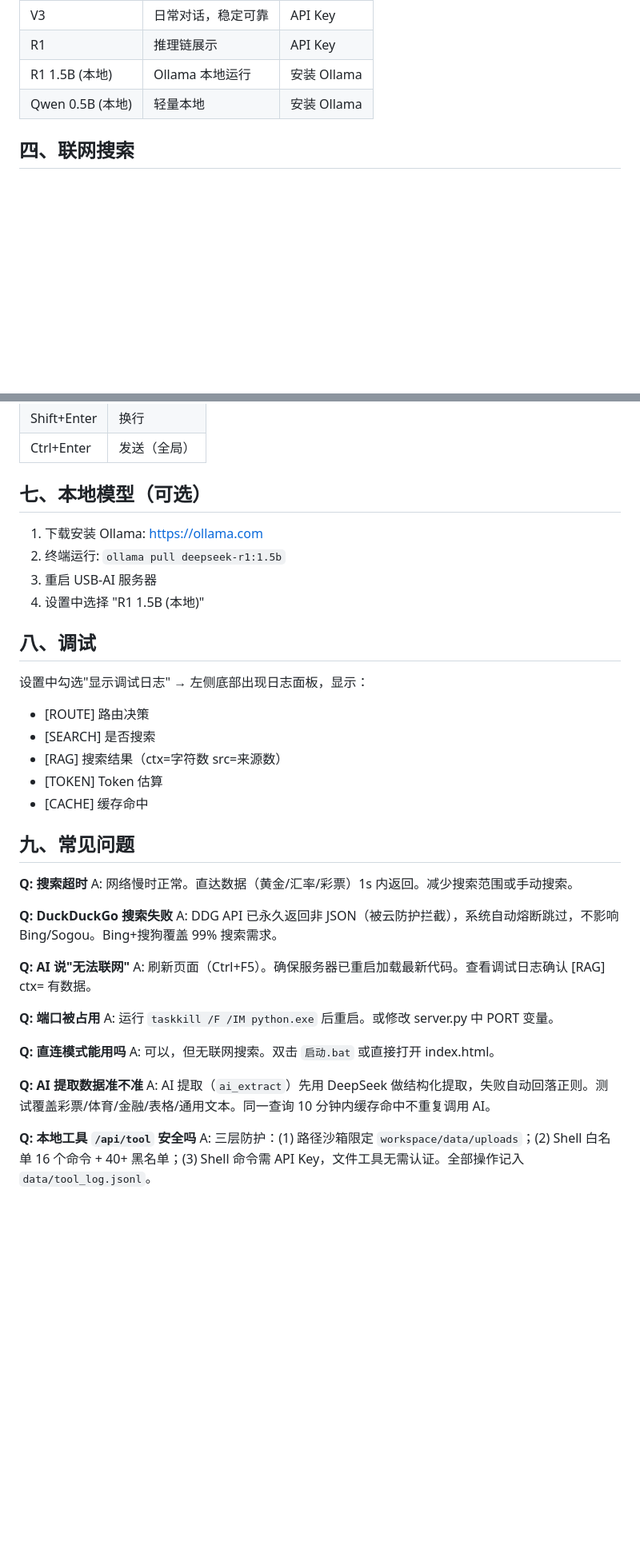
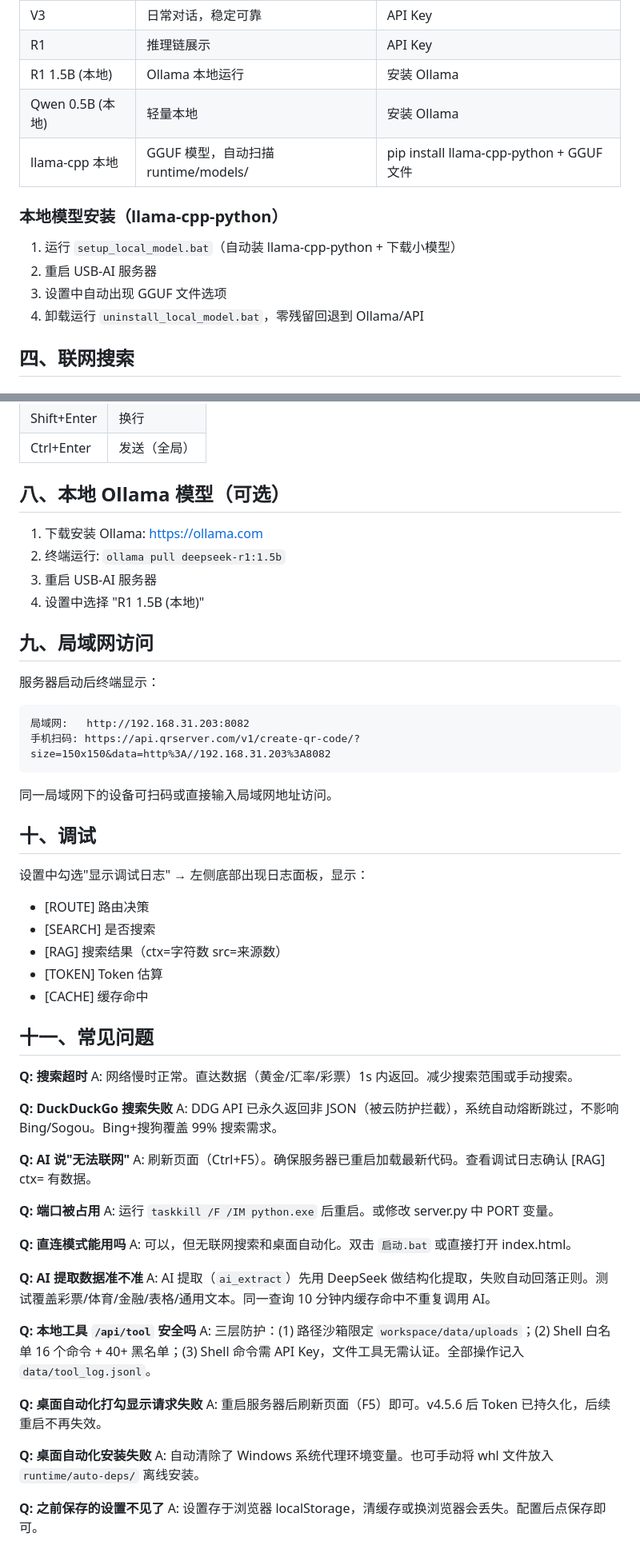
Before and after one commit to billee133/USB-AI, a Markdown page: docs/操作手册.md, 2 parts joined by grey strips. Shown at 80% size. Drawn GitHub-style; blank space fills up the shorter version.

````diff
--- a/docs/操作手册.md
+++ b/docs/操作手册.md
@@ -33,6 +33,13 @@
 | R1 | 推理链展示 | API Key |
 | R1 1.5B (本地) | Ollama 本地运行 | 安装 Ollama |
 | Qwen 0.5B (本地) | 轻量本地 | 安装 Ollama |
+| llama-cpp 本地 | GGUF 模型，自动扫描 runtime/models/ | pip install llama-cpp-python + GGUF 文件 |
+
+### 本地模型安装（llama-cpp-python）
+1. 运行 `setup_local_model.bat`（自动装 llama-cpp-python + 下载小模型）
+2. 重启 USB-AI 服务器
+3. 设置中自动出现 GGUF 文件选项
+4. 卸载运行 `uninstall_local_model.bat`，零残留回退到 Ollama/API
 
 ## 四、联网搜索
 
@@ -73,14 +114,23 @@
 | Shift+Enter | 换行 |
 | Ctrl+Enter | 发送（全局） |
 
-## 七、本地模型（可选）
+## 八、本地 Ollama 模型（可选）
 
 1. 下载安装 Ollama: https://ollama.com
 2. 终端运行: `ollama pull deepseek-r1:1.5b`
 3. 重启 USB-AI 服务器
 4. 设置中选择 "R1 1.5B (本地)"
 
-## 八、调试
+## 九、局域网访问
+
+服务器启动后终端显示：
+```
+局域网:   http://192.168.31.203:8082
+手机扫码: https://api.qrserver.com/v1/create-qr-code/?size=150x150&data=http%3A//192.168.31.203%3A8082
+```
+同一局域网下的设备可扫码或直接输入局域网地址访问。
+
+## 十、调试
 
 设置中勾选"显示调试日志" → 左侧底部出现日志面板，显示：
 - [ROUTE] 路由决策
@@ -89,7 +139,7 @@
 - [TOKEN] Token 估算
 - [CACHE] 缓存命中
 
-## 九、常见问题
+## 十一、常见问题
 
 **Q: 搜索超时**
 A: 网络慢时正常。直达数据（黄金/汇率/彩票）1s 内返回。减少搜索范围或手动搜索。
@@ -104,10 +154,19 @@ A: 刷新页面（Ctrl+F5）。确保服务器已重启加载最新代码。查
 A: 运行 `taskkill /F /IM python.exe` 后重启。或修改 server.py 中 PORT 变量。
 
 **Q: 直连模式能用吗**
-A: 可以，但无联网搜索。双击 `启动.bat` 或直接打开 index.html。
+A: 可以，但无联网搜索和桌面自动化。双击 `启动.bat` 或直接打开 index.html。
 
 **Q: AI 提取数据准不准**
 A: AI 提取（`ai_extract`）先用 DeepSeek 做结构化提取，失败自动回落正则。测试覆盖彩票/体育/金融/表格/通用文本。同一查询 10 分钟内缓存命中不重复调用 AI。
 
 **Q: 本地工具 `/api/tool` 安全吗**
 A: 三层防护：(1) 路径沙箱限定 `workspace/data/uploads`；(2) Shell 白名单 16 个命令 + 40+ 黑名单；(3) Shell 命令需 API Key，文件工具无需认证。全部操作记入 `data/tool_log.jsonl`。
+
+**Q: 桌面自动化打勾显示请求失败**
+A: 重启服务器后刷新页面（F5）即可。v4.5.6 后 Token 已持久化，后续重启不再失效。
+
+**Q: 桌面自动化安装失败**
+A: 自动清除了 Windows 系统代理环境变量。也可手动将 whl 文件放入 `runtime/auto-deps/` 离线安装。
+
+**Q: 之前保存的设置不见了**
+A: 设置存于浏览器 localStorage，清缓存或换浏览器会丢失。配置后点保存即可。
````
Also changed, not shown: other parts of docs/操作手册.md (+38 -4 lines), docs/CLAUDE.md (+29 -5 lines).
